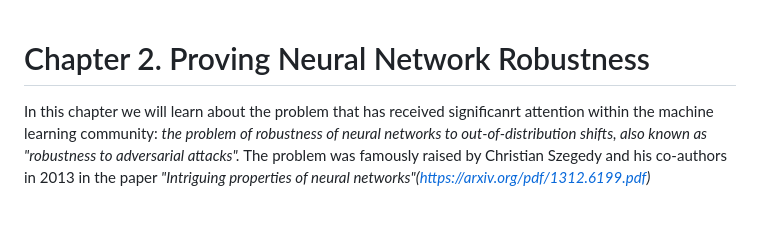
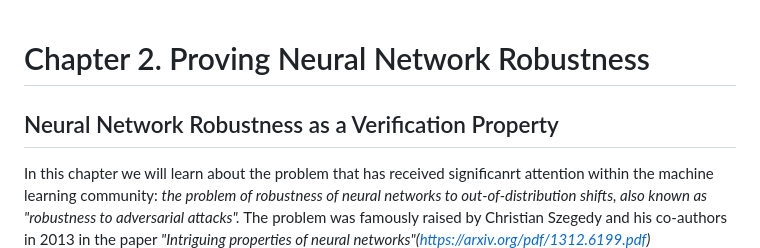
Before and after one commit to vehicle-lang/tutorial, a Markdown page: 2. Proving Robustness.md, the part around the change. GitHub-like rendering; blank space fills up the shorter version.

```diff
--- a/2. Proving Robustness.md
+++ b/2. Proving Robustness.md
@@ -1,4 +1,7 @@
 # Chapter 2. Proving Neural Network Robustness
+
+
+## Neural Network Robustness as a Verification Property
 
 In this chapter we will learn about the problem that has received significanrt attention within the machine learning community:
 _the problem of robustness of neural networks to out-of-distribution shifts, also known as "robustness to adversarial attacks"._
```
